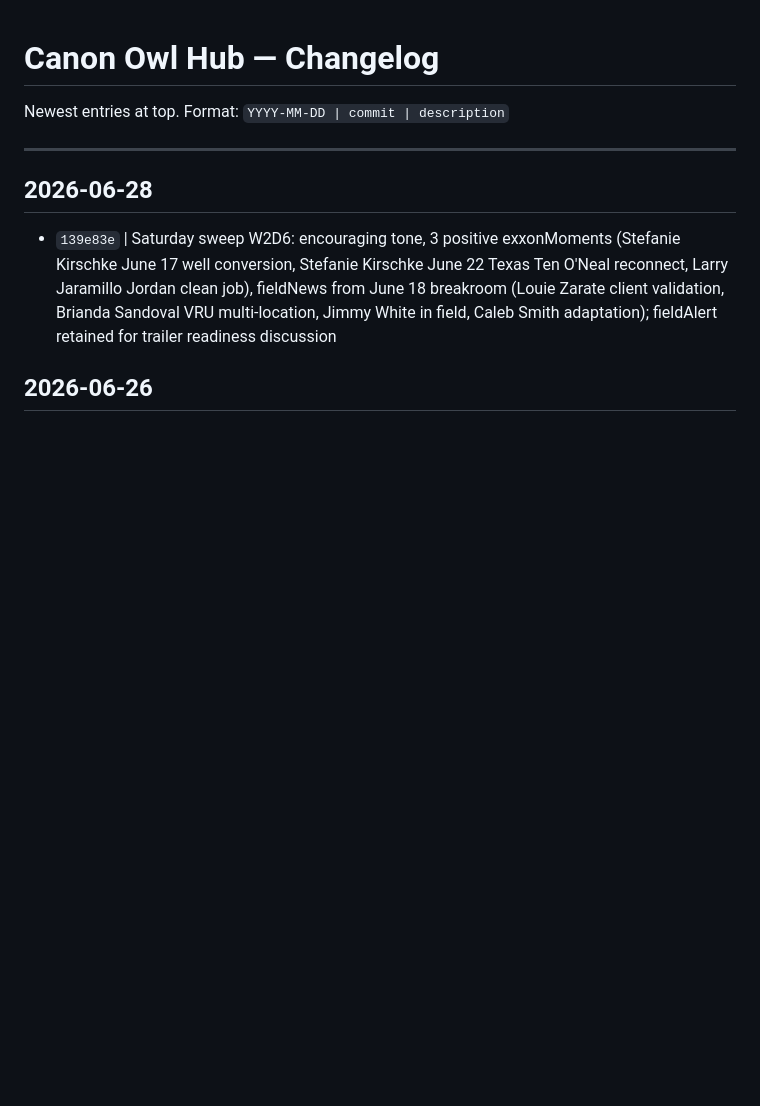
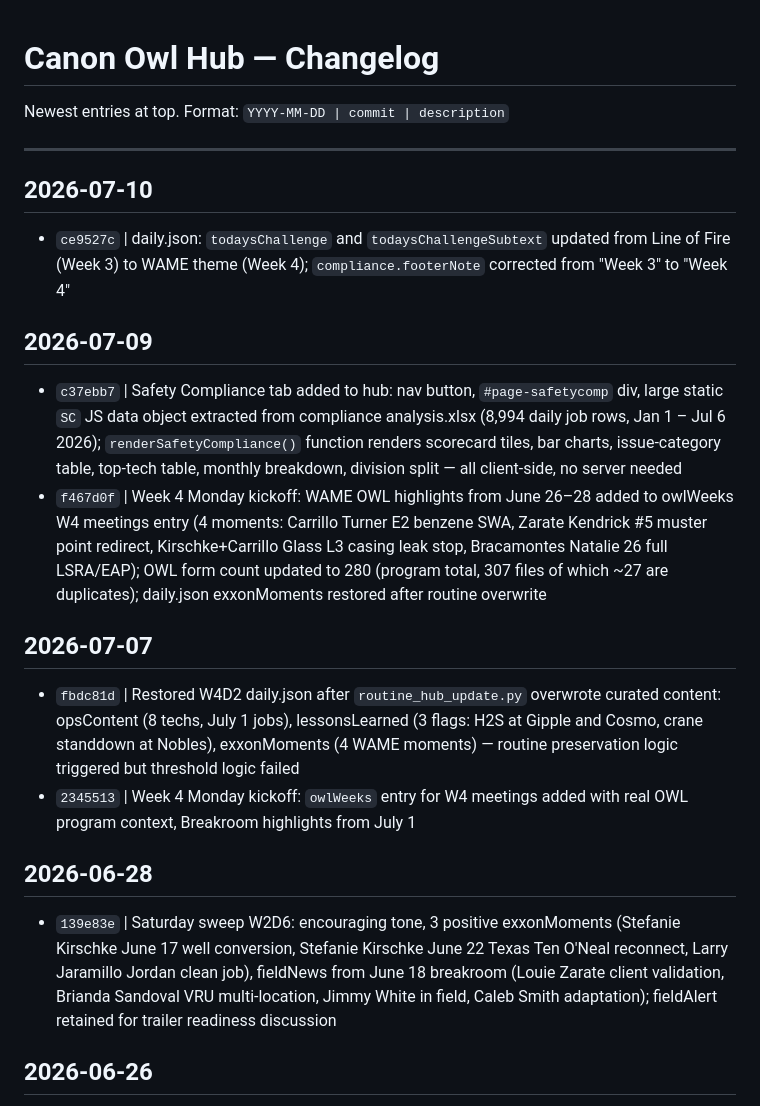
Before and after one commit to aerebol-ops/canon-owl-hub, a Markdown page: CHANGELOG.md, the part around the change. Drawn GitHub-style; blank space fills up the shorter version.

Commit message:
CHANGELOG: add entries for July 7-10 (WAME moments, Safety Compliance tab, schema fixes)

```diff
--- a/CHANGELOG.md
+++ b/CHANGELOG.md
@@ -3,6 +3,20 @@
 Newest entries at top. Format: `YYYY-MM-DD | commit | description`
 
 ---
+
+## 2026-07-10
+
+- `ce9527c` | daily.json: `todaysChallenge` and `todaysChallengeSubtext` updated from Line of Fire (Week 3) to WAME theme (Week 4); `compliance.footerNote` corrected from "Week 3" to "Week 4"
+
+## 2026-07-09
+
+- `c37ebb7` | Safety Compliance tab added to hub: nav button, `#page-safetycomp` div, large static `SC` JS data object extracted from compliance analysis.xlsx (8,994 daily job rows, Jan 1 – Jul 6 2026); `renderSafetyCompliance()` function renders scorecard tiles, bar charts, issue-category table, top-tech table, monthly breakdown, division split — all client-side, no server needed
+- `f467d0f` | Week 4 Monday kickoff: WAME OWL highlights from June 26–28 added to owlWeeks W4 meetings entry (4 moments: Carrillo Turner E2 benzene SWA, Zarate Kendrick #5 muster point redirect, Kirschke+Carrillo Glass L3 casing leak stop, Bracamontes Natalie 26 full LSRA/EAP); OWL form count updated to 280 (program total, 307 files of which ~27 are duplicates); daily.json exxonMoments restored after routine overwrite
+
+## 2026-07-07
+
+- `fbdc81d` | Restored W4D2 daily.json after `routine_hub_update.py` overwrote curated content: opsContent (8 techs, July 1 jobs), lessonsLearned (3 flags: H2S at Gipple and Cosmo, crane standdown at Nobles), exxonMoments (4 WAME moments) — routine preservation logic triggered but threshold logic failed
+- `2345513` | Week 4 Monday kickoff: `owlWeeks` entry for W4 meetings added with real OWL program context, Breakroom highlights from July 1
 
 ## 2026-06-28
 
```
